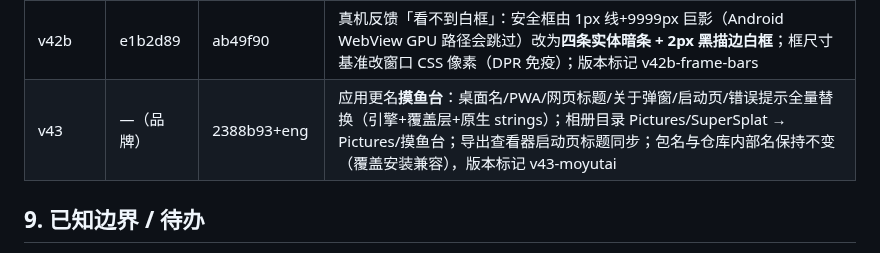
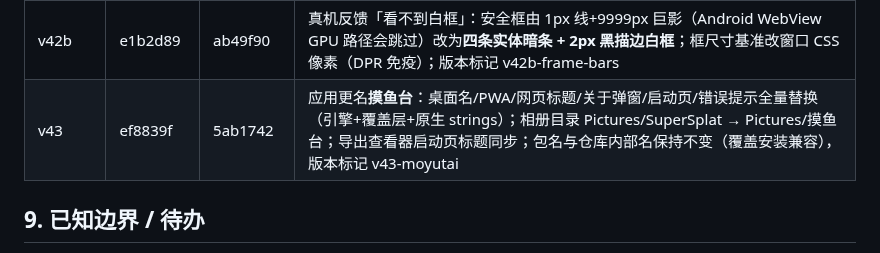
Before and after one commit to SinigLi/supersplat-apk, a Markdown page: docs/DIRECTOR.md, the part around the change. Drawn GitHub-style.

Commit message:
docs: v43 row real SHAs

```diff
--- a/docs/DIRECTOR.md
+++ b/docs/DIRECTOR.md
@@ -332,7 +332,7 @@ node tests/probe-bottom.mjs  # 底栏按钮量测 + 截图
 | v41 | e510d2c | 207a544 | 老板反馈三项：机位白框整体移到**机位视角后方**（`vis` 后置组，视角内永远不挡视线，退役按距离隐藏）；机位面板控件再缩一档（2.4rem 档）+ 禁用 WebView 字体放大（真机文字不再被系统撑大）；数值块 `touch-action: pan-y` + 捕获推迟到拖动武装时——上下滑动面板不再被数值框吃掉 |
 | v42 | e402b00 | 958c503 | 老板定案 B：机位视角与渲染照片取景差异修复——机位新增**画幅**（16:9/21:9/9:16/9:21/4:3/3:4/1:1 下拉，机位独立存储可撤销，旧档默认 16:9）；渲染按画幅出图（长边 1280，长边保持机位 FOV）；机位视角把显示 FOV 自动拉远使取景完整入屏 + **安全框外压暗**（框内即照片所得，getViewportInfo 增 displayFov/aspect；模式内渲染捕获期临时换回真实 FOV） |
 | v42b | e1b2d89 | ab49f90 | 真机反馈「看不到白框」：安全框由 1px 线+9999px 巨影（Android WebView GPU 路径会跳过）改为**四条实体暗条 + 2px 黑描边白框**；框尺寸基准改窗口 CSS 像素（DPR 免疫）；版本标记 v42b-frame-bars |
-| v43 | —（品牌） | 2388b93+eng | 应用更名**摸鱼台**：桌面名/PWA/网页标题/关于弹窗/启动页/错误提示全量替换（引擎+覆盖层+原生 strings）；相册目录 Pictures/SuperSplat → Pictures/摸鱼台；导出查看器启动页标题同步；包名与仓库内部名保持不变（覆盖安装兼容），版本标记 v43-moyutai |
+| v43 | ef8839f | 5ab1742 | 应用更名**摸鱼台**：桌面名/PWA/网页标题/关于弹窗/启动页/错误提示全量替换（引擎+覆盖层+原生 strings）；相册目录 Pictures/SuperSplat → Pictures/摸鱼台；导出查看器启动页标题同步；包名与仓库内部名保持不变（覆盖安装兼容），版本标记 v43-moyutai |
 
 ## 9. 已知边界 / 待办
 
```
